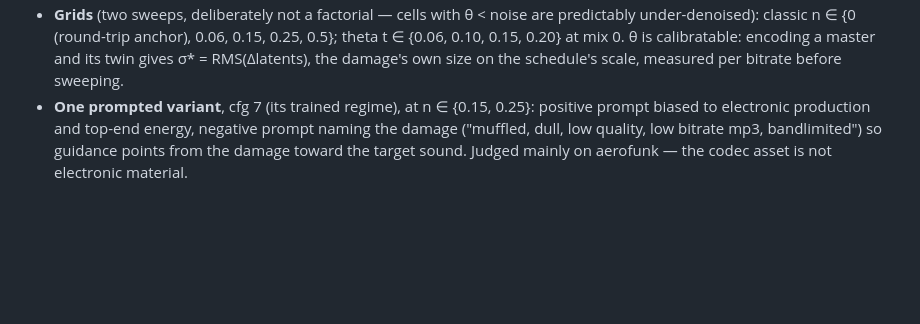
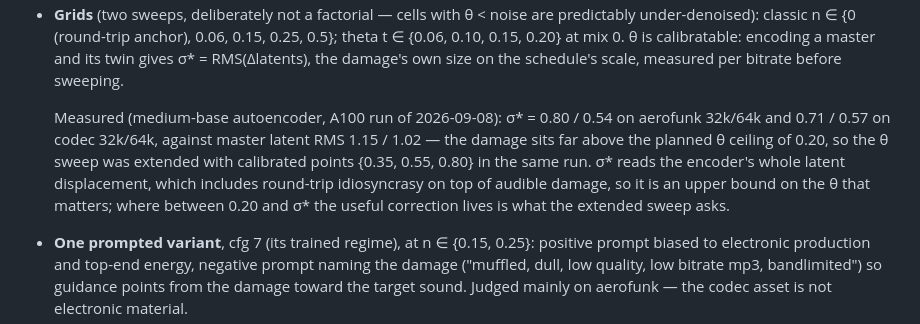
Before and after one commit to zbitouzakaria/grooveback, a Markdown page: docs/decisions/0011-sdedit-experiment-2-theta-and-cfg.md, the part around the change. Drawn GitHub-style; blank space fills up the shorter version.

Commit message:
docs: ADR-0011 records measured sigma-star and the extended theta grid

```diff
--- a/docs/decisions/0011-sdedit-experiment-2-theta-and-cfg.md
+++ b/docs/decisions/0011-sdedit-experiment-2-theta-and-cfg.md
@@ -42,6 +42,15 @@ packs and demo content entirely.
   t ∈ {0.06, 0.10, 0.15, 0.20} at mix 0. θ is calibratable: encoding a
   master and its twin gives σ\* = RMS(Δlatents), the damage's own size on
   the schedule's scale, measured per bitrate before sweeping.
+
+  Measured (medium-base autoencoder, A100 run of 2026-09-08): σ\* = 0.80 /
+  0.54 on aerofunk 32k/64k and 0.71 / 0.57 on codec 32k/64k, against master
+  latent RMS 1.15 / 1.02 — the damage sits far above the planned θ ceiling
+  of 0.20, so the θ sweep was extended with calibrated points
+  {0.35, 0.55, 0.80} in the same run. σ\* reads the encoder's whole latent
+  displacement, which includes round-trip idiosyncrasy on top of audible
+  damage, so it is an upper bound on the θ that matters; where between 0.20
+  and σ\* the useful correction lives is what the extended sweep asks.
 - **One prompted variant**, cfg 7 (its trained regime), at n ∈ {0.15, 0.25}:
   positive prompt biased to electronic production and top-end energy,
   negative prompt naming the damage ("muffled, dull, low quality, low
```
